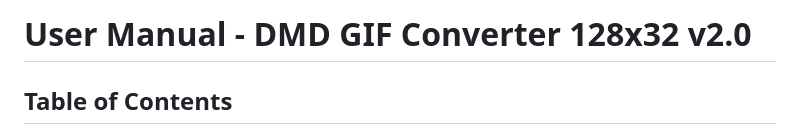
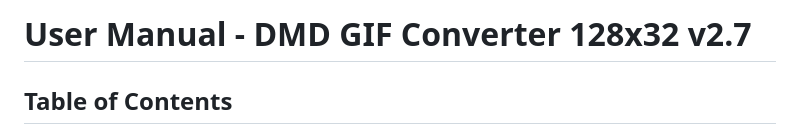
Before and after one commit to shan-aya/DMD_GIF_converter, a Markdown page: NOTICE_EN.md, the part around the change. Rendered like a GitHub page.

```diff
--- a/NOTICE_EN.md
+++ b/NOTICE_EN.md
@@ -1,4 +1,4 @@
-# User Manual - DMD GIF Converter 128x32 v2.0
+# User Manual - DMD GIF Converter 128x32 v2.7
 
 ## Table of Contents
 - [AUTO Tab 🤖](#auto-tab-🤖)
```
